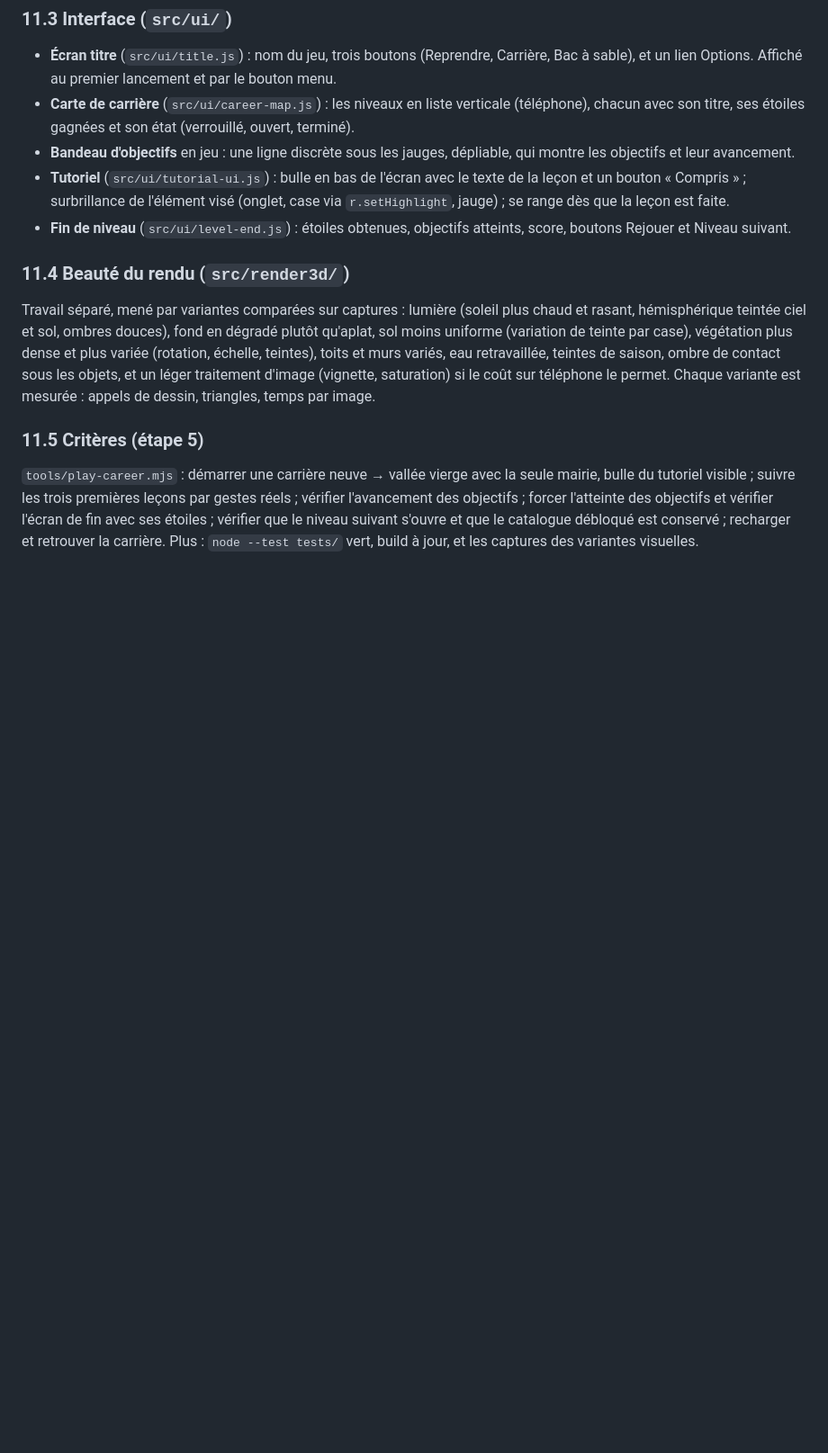
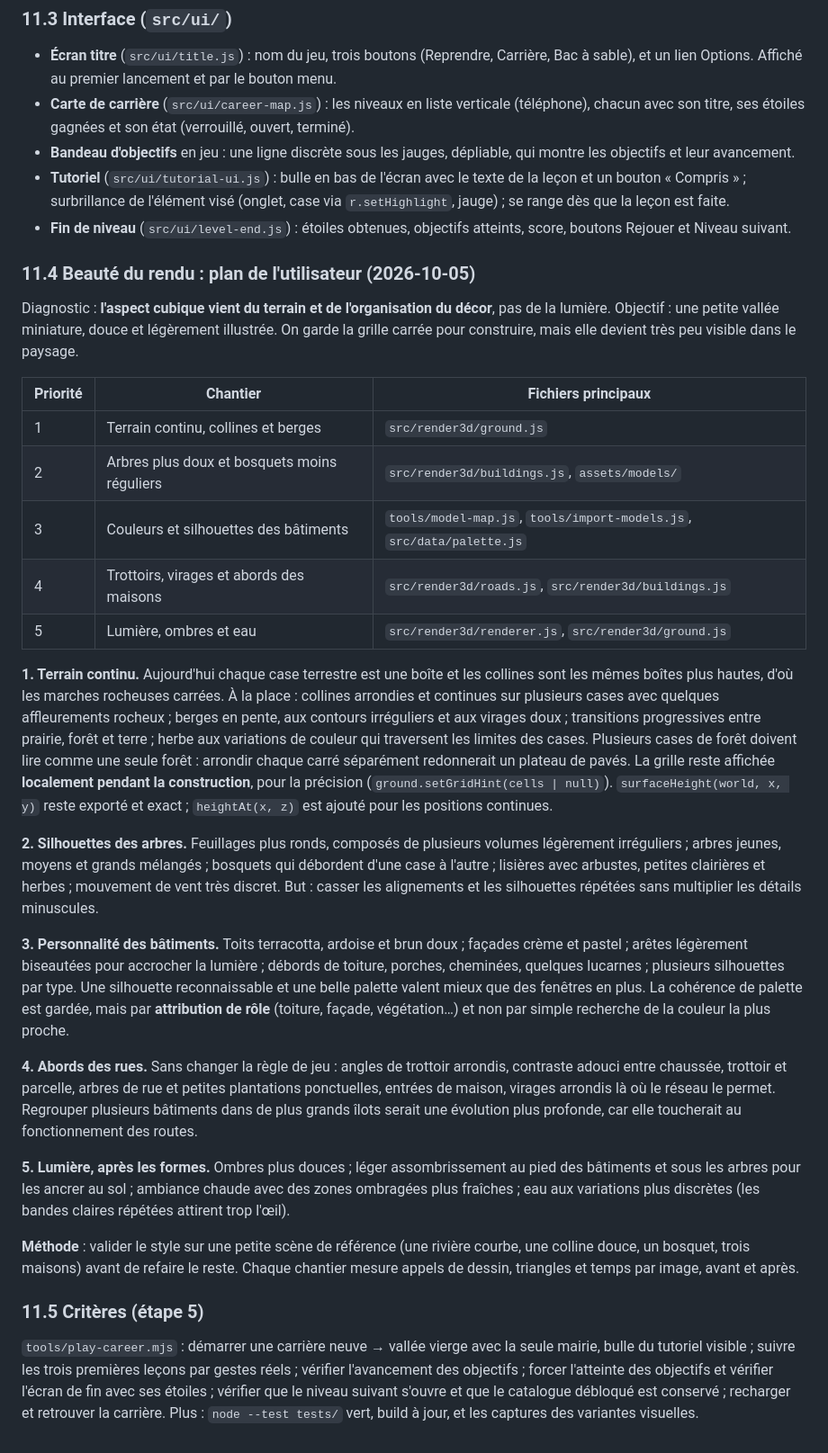
Before and after one commit to Madec01/Tiletown, a Markdown page: docs/ARCHITECTURE.md, the part around the change. Shown at 90% size. Drawn GitHub-style; blank space fills up the shorter version.

Commit message:
Contrat §11.4 : plan de beauté de l'utilisateur (terrain continu d'abord, lumière en dernier)
Co-Authored-By: Claude Opus 5 <noreply@anthropic.com>
Claude-Session: https://claude.ai/code/session_01MDH3Ybbn6fezEr95GFiZwh

```diff
--- a/docs/ARCHITECTURE.md
+++ b/docs/ARCHITECTURE.md
@@ -384,9 +384,29 @@ Un scénario est une liste de **leçons** ; chacune attend une condition et prop
 - **Tutoriel** (`src/ui/tutorial-ui.js`) : bulle en bas de l'écran avec le texte de la leçon et un bouton « Compris » ; surbrillance de l'élément visé (onglet, case via `r.setHighlight`, jauge) ; se range dès que la leçon est faite.
 - **Fin de niveau** (`src/ui/level-end.js`) : étoiles obtenues, objectifs atteints, score, boutons Rejouer et Niveau suivant.
 
-### 11.4 Beauté du rendu (`src/render3d/`)
+### 11.4 Beauté du rendu : plan de l'utilisateur (2026-10-05)
 
-Travail séparé, mené par variantes comparées sur captures : lumière (soleil plus chaud et rasant, hémisphérique teintée ciel et sol, ombres douces), fond en dégradé plutôt qu'aplat, sol moins uniforme (variation de teinte par case), végétation plus dense et plus variée (rotation, échelle, teintes), toits et murs variés, eau retravaillée, teintes de saison, ombre de contact sous les objets, et un léger traitement d'image (vignette, saturation) si le coût sur téléphone le permet. Chaque variante est mesurée : appels de dessin, triangles, temps par image.
+Diagnostic : **l'aspect cubique vient du terrain et de l'organisation du décor**, pas de la lumière. Objectif : une petite vallée miniature, douce et légèrement illustrée. On garde la grille carrée pour construire, mais elle devient très peu visible dans le paysage.
+
+| Priorité | Chantier | Fichiers principaux |
+|---|---|---|
+| 1 | Terrain continu, collines et berges | `src/render3d/ground.js` |
+| 2 | Arbres plus doux et bosquets moins réguliers | `src/render3d/buildings.js`, `assets/models/` |
+| 3 | Couleurs et silhouettes des bâtiments | `tools/model-map.js`, `tools/import-models.js`, `src/data/palette.js` |
+| 4 | Trottoirs, virages et abords des maisons | `src/render3d/roads.js`, `src/render3d/buildings.js` |
+| 5 | Lumière, ombres et eau | `src/render3d/renderer.js`, `src/render3d/ground.js` |
+
+**1. Terrain continu.** Aujourd'hui chaque case terrestre est une boîte et les collines sont les mêmes boîtes plus hautes, d'où les marches rocheuses carrées. À la place : collines arrondies et continues sur plusieurs cases avec quelques affleurements rocheux ; berges en pente, aux contours irréguliers et aux virages doux ; transitions progressives entre prairie, forêt et terre ; herbe aux variations de couleur qui traversent les limites des cases. Plusieurs cases de forêt doivent lire comme une seule forêt : arrondir chaque carré séparément redonnerait un plateau de pavés. La grille reste affichée **localement pendant la construction**, pour la précision (`ground.setGridHint(cells | null)`). `surfaceHeight(world, x, y)` reste exporté et exact ; `heightAt(x, z)` est ajouté pour les positions continues.
+
+**2. Silhouettes des arbres.** Feuillages plus ronds, composés de plusieurs volumes légèrement irréguliers ; arbres jeunes, moyens et grands mélangés ; bosquets qui débordent d'une case à l'autre ; lisières avec arbustes, petites clairières et herbes ; mouvement de vent très discret. But : casser les alignements et les silhouettes répétées sans multiplier les détails minuscules.
+
+**3. Personnalité des bâtiments.** Toits terracotta, ardoise et brun doux ; façades crème et pastel ; arêtes légèrement biseautées pour accrocher la lumière ; débords de toiture, porches, cheminées, quelques lucarnes ; plusieurs silhouettes par type. Une silhouette reconnaissable et une belle palette valent mieux que des fenêtres en plus. La cohérence de palette est gardée, mais par **attribution de rôle** (toiture, façade, végétation…) et non par simple recherche de la couleur la plus proche.
+
+**4. Abords des rues.** Sans changer la règle de jeu : angles de trottoir arrondis, contraste adouci entre chaussée, trottoir et parcelle, arbres de rue et petites plantations ponctuelles, entrées de maison, virages arrondis là où le réseau le permet. Regrouper plusieurs bâtiments dans de plus grands îlots serait une évolution plus profonde, car elle toucherait au fonctionnement des routes.
+
+**5. Lumière, après les formes.** Ombres plus douces ; léger assombrissement au pied des bâtiments et sous les arbres pour les ancrer au sol ; ambiance chaude avec des zones ombragées plus fraîches ; eau aux variations plus discrètes (les bandes claires répétées attirent trop l'œil).
+
+**Méthode** : valider le style sur une petite scène de référence (une rivière courbe, une colline douce, un bosquet, trois maisons) avant de refaire le reste. Chaque chantier mesure appels de dessin, triangles et temps par image, avant et après.
 
 ### 11.5 Critères (étape 5)
 
```
Also changed, not shown: JOURNAL.md (+7 -0 lines).
